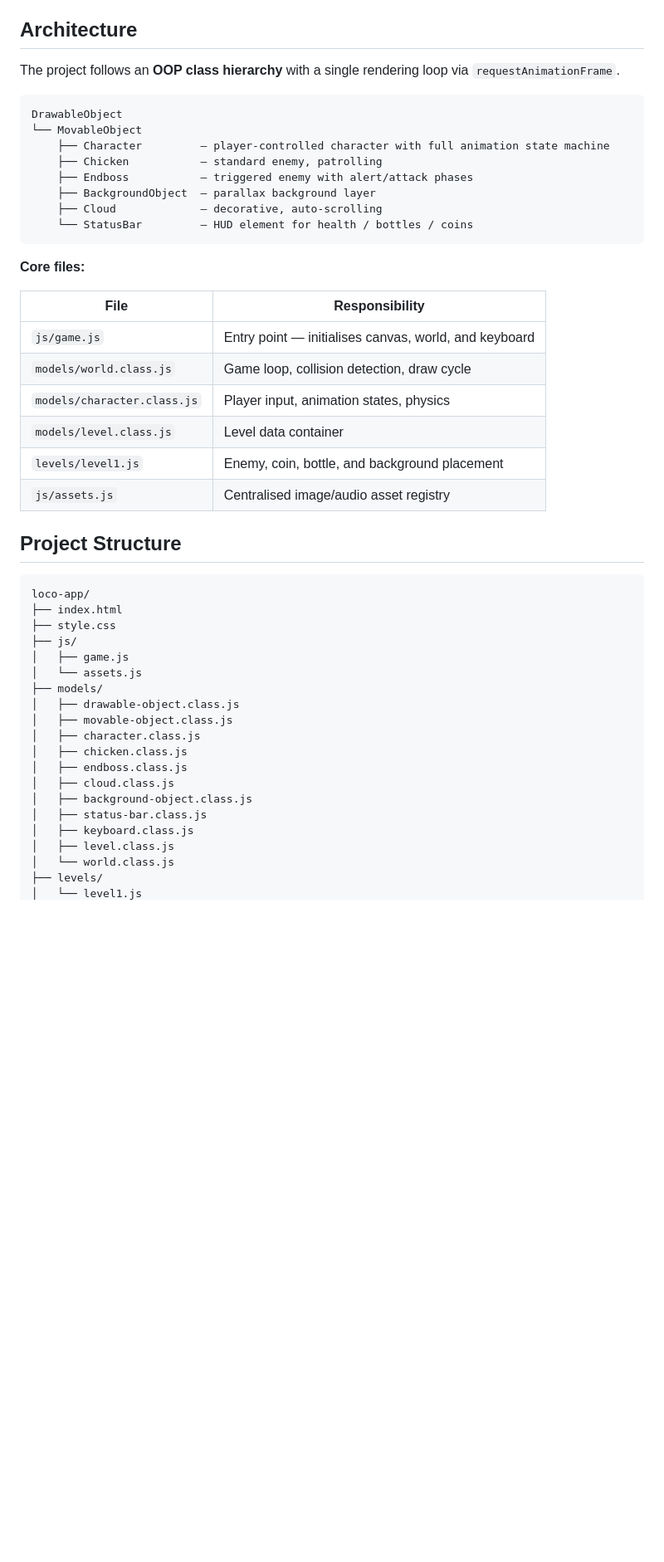
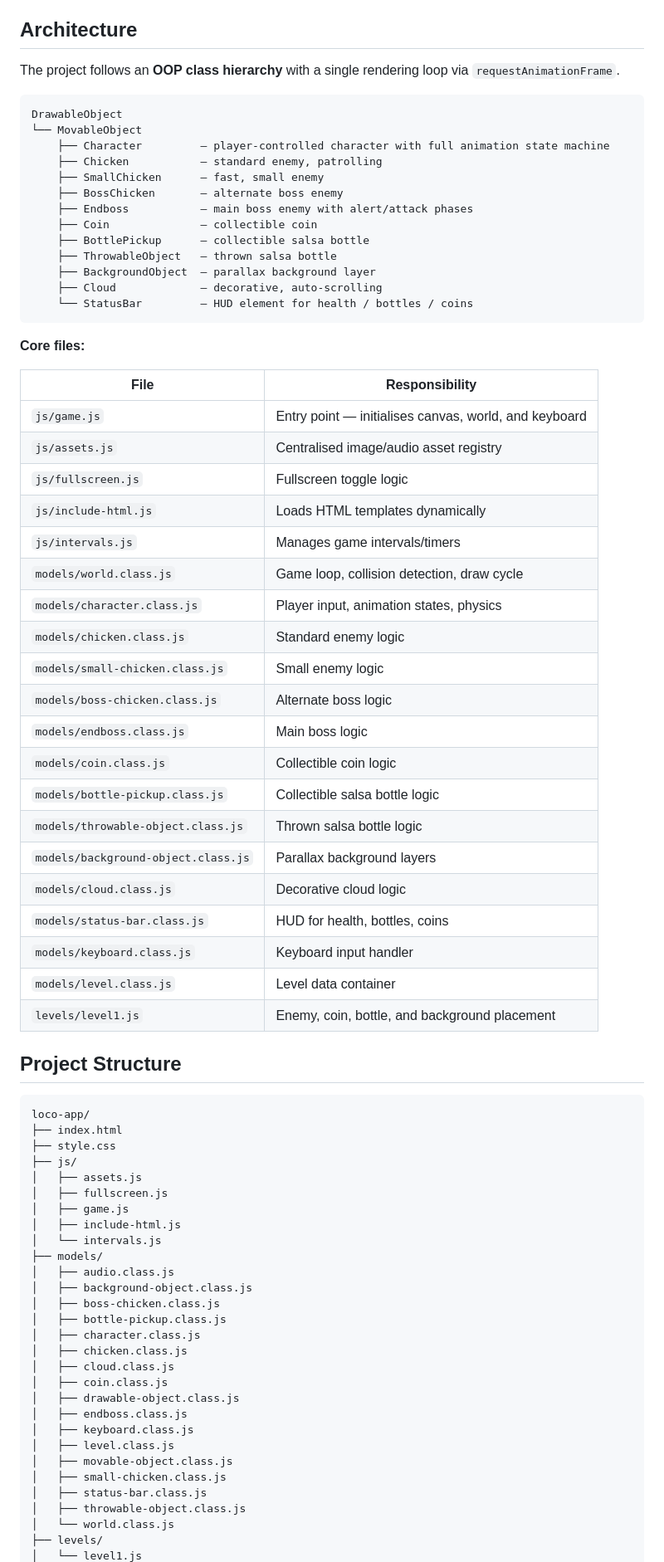
Before and after one commit to viktor-wilhelm/loco-app, a Markdown page: README.md, the part around one of its changes. Shown at 83% size. Drawn GitHub-style; blank space fills up the shorter version.

Commit message:
feat: update README for improved clarity and detail on game features and architecture

````diff
--- a/README.md
+++ b/README.md
@@ -37,6 +38,7 @@ Tauche ein in ein humorvolles Abenteuer, besiege die Hühner und werde zum Helde
 
 ## Architecture
 
+
 The project follows an **OOP class hierarchy** with a single rendering loop via `requestAnimationFrame`.
 
 ```
@@ -44,7 +46,12 @@ DrawableObject
 └── MovableObject
     ├── Character         — player-controlled character with full animation state machine
     ├── Chicken           — standard enemy, patrolling
-    ├── Endboss           — triggered enemy with alert/attack phases
+    ├── SmallChicken      — fast, small enemy
+    ├── BossChicken       — alternate boss enemy
+    ├── Endboss           — main boss enemy with alert/attack phases
+    ├── Coin              — collectible coin
+    ├── BottlePickup      — collectible salsa bottle
+    ├── ThrowableObject   — thrown salsa bottle
     ├── BackgroundObject  — parallax background layer
     ├── Cloud             — decorative, auto-scrolling
     └── StatusBar         — HUD element for health / bottles / coins
@@ -52,14 +59,28 @@ DrawableObject
 
 **Core files:**
 
-| File                        | Responsibility                                        |
-| --------------------------- | ----------------------------------------------------- |
-| `js/game.js`                | Entry point — initialises canvas, world, and keyboard |
-| `models/world.class.js`     | Game loop, collision detection, draw cycle            |
-| `models/character.class.js` | Player input, animation states, physics               |
-| `models/level.class.js`     | Level data container                                  |
-| `levels/level1.js`          | Enemy, coin, bottle, and background placement         |
-| `js/assets.js`              | Centralised image/audio asset registry                |
+| File                              | Responsibility                                        |
+| --------------------------------- | ----------------------------------------------------- |
+| `js/game.js`                      | Entry point — initialises canvas, world, and keyboard |
+| `js/assets.js`                    | Centralised image/audio asset registry                |
+| `js/fullscreen.js`                | Fullscreen toggle logic                               |
+| `js/include-html.js`              | Loads HTML templates dynamically                      |
+| `js/intervals.js`                 | Manages game intervals/timers                         |
+| `models/world.class.js`           | Game loop, collision detection, draw cycle            |
+| `models/character.class.js`       | Player input, animation states, physics               |
+| `models/chicken.class.js`         | Standard enemy logic                                  |
+| `models/small-chicken.class.js`   | Small enemy logic                                     |
+| `models/boss-chicken.class.js`    | Alternate boss logic                                  |
+| `models/endboss.class.js`         | Main boss logic                                       |
+| `models/coin.class.js`            | Collectible coin logic                                |
+| `models/bottle-pickup.class.js`   | Collectible salsa bottle logic                        |
+| `models/throwable-object.class.js`| Thrown salsa bottle logic                             |
+| `models/background-object.class.js`| Parallax background layers                           |
+| `models/cloud.class.js`           | Decorative cloud logic                                |
+| `models/status-bar.class.js`      | HUD for health, bottles, coins                        |
+| `models/keyboard.class.js`        | Keyboard input handler                                |
+| `models/level.class.js`           | Level data container                                  |
+| `levels/level1.js`                | Enemy, coin, bottle, and background placement         |
 
 ## Project Structure
 
@@ -68,19 +89,28 @@ loco-app/
 ├── index.html
 ├── style.css
 ├── js/
+│   ├── assets.js
+│   ├── fullscreen.js
 │   ├── game.js
-│   └── assets.js
+│   ├── include-html.js
+│   └── intervals.js
 ├── models/
-│   ├── drawable-object.class.js
-│   ├── movable-object.class.js
+│   ├── audio.class.js
+│   ├── background-object.class.js
+│   ├── boss-chicken.class.js
+│   ├── bottle-pickup.class.js
 │   ├── character.class.js
 │   ├── chicken.class.js
+│   ├── cloud.class.js
+│   ├── coin.class.js
+│   ├── drawable-object.class.js
 │   ├── endboss.class.js
-│   ├── cloud.class.js
-│   ├── background-object.class.js
-│   ├── status-bar.class.js
 │   ├── keyboard.class.js
 │   ├── level.class.js
+│   ├── movable-object.class.js
+│   ├── small-chicken.class.js
+│   ├── status-bar.class.js
+│   ├── throwable-object.class.js
 │   └── world.class.js
 ├── levels/
 │   └── level1.js
````
Also changed, not shown: other parts of README.md (+25 -10 lines).
